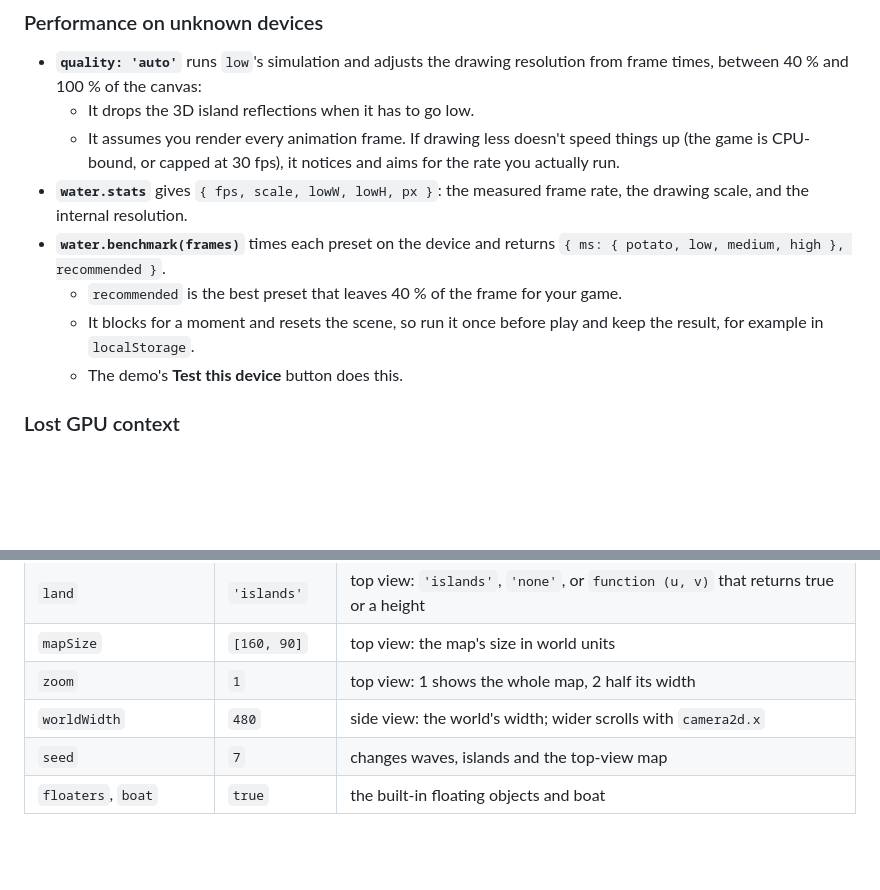
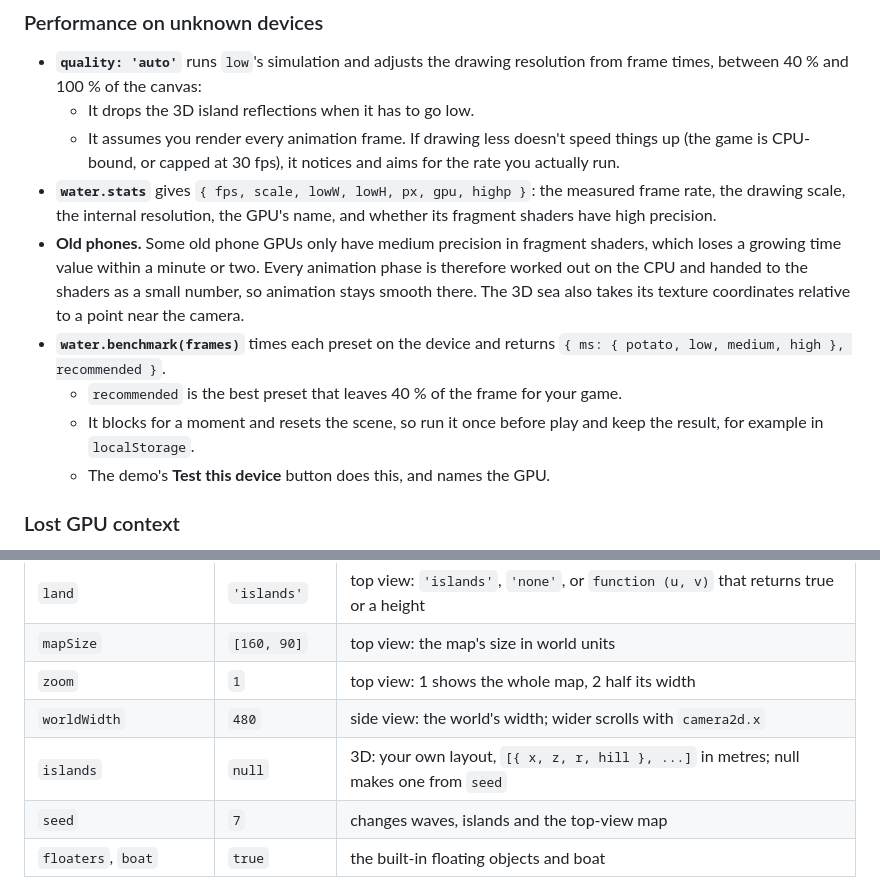
Before and after one commit to rahulbhola877/ocean-water-lab, a Markdown page: lite/README.md, 2 parts joined by grey strips. Rendered like a GitHub page; blank space fills up the shorter version.

```diff
--- a/lite/README.md
+++ b/lite/README.md
@@ -125,11 +138,12 @@ The demo's **Sound** button makes surf, rain, splashes and thunder with WebAudio
 - **`quality: 'auto'`** runs `low`'s simulation and adjusts the drawing resolution from frame times, between 40 % and 100 % of the canvas:
   - It drops the 3D island reflections when it has to go low.
   - It assumes you render every animation frame. If drawing less doesn't speed things up (the game is CPU-bound, or capped at 30 fps), it notices and aims for the rate you actually run.
-- **`water.stats`** gives `{ fps, scale, lowW, lowH, px }`: the measured frame rate, the drawing scale, and the internal resolution.
+- **`water.stats`** gives `{ fps, scale, lowW, lowH, px, gpu, highp }`: the measured frame rate, the drawing scale, the internal resolution, the GPU's name, and whether its fragment shaders have high precision.
+- **Old phones.** Some old phone GPUs only have medium precision in fragment shaders, which loses a growing time value within a minute or two. Every animation phase is therefore worked out on the CPU and handed to the shaders as a small number, so animation stays smooth there. The 3D sea also takes its texture coordinates relative to a point near the camera.
 - **`water.benchmark(frames)`** times each preset on the device and returns `{ ms: { potato, low, medium, high }, recommended }`.
   - `recommended` is the best preset that leaves 40 % of the frame for your game.
   - It blocks for a moment and resets the scene, so run it once before play and keep the result, for example in `localStorage`.
-  - The demo's **Test this device** button does this.
+  - The demo's **Test this device** button does this, and names the GPU.
 
 ### Lost GPU context
 
@@ -174,6 +189,7 @@ Pass options to the constructor, or change them later with `water.setOptions({..
 | `mapSize` | `[160, 90]` | top view: the map's size in world units |
 | `zoom` | `1` | top view: 1 shows the whole map, 2 half its width |
 | `worldWidth` | `480` | side view: the world's width; wider scrolls with `camera2d.x` |
+| `islands` | `null` | 3D: your own layout, `[{ x, z, r, hill }, ...]` in metres; null makes one from `seed` |
 | `seed` | `7` | changes waves, islands and the top-view map |
 | `floaters`, `boat` | `true` | the built-in floating objects and boat |
 
```
Also changed, not shown: other parts of lite/README.md (+28 -15 lines), CHANGELOG.md (+12 -0 lines), media/lite-moods.jpg, 6 other files.
